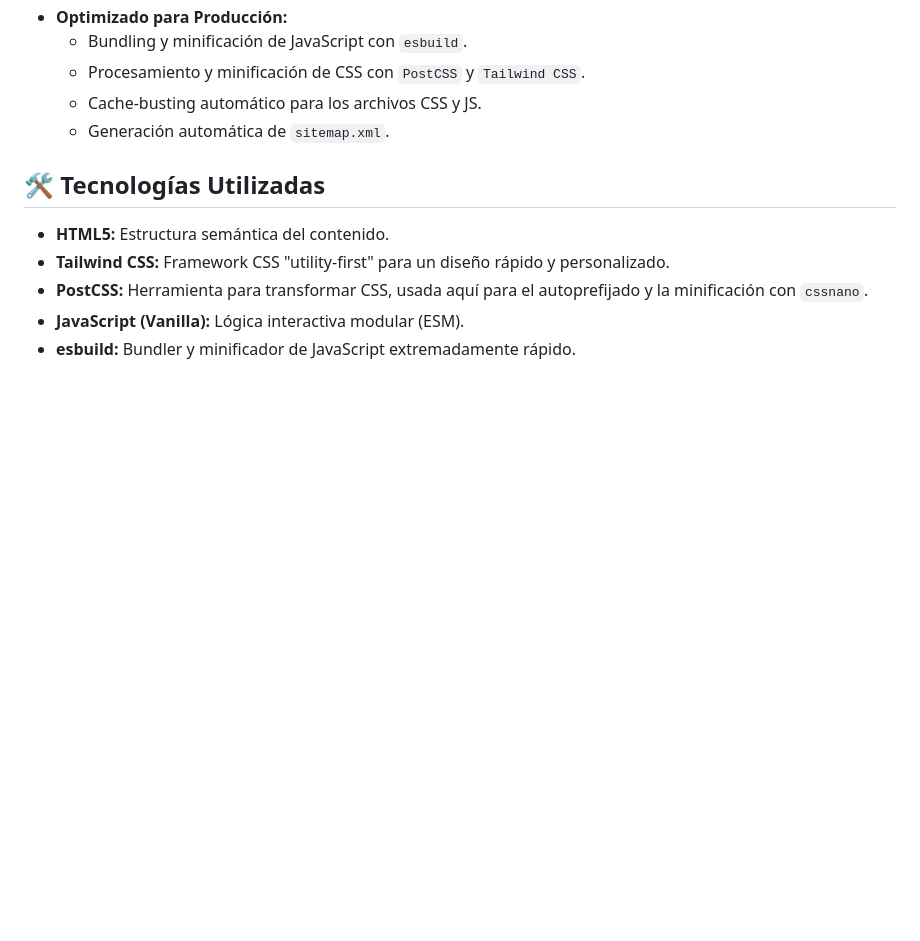
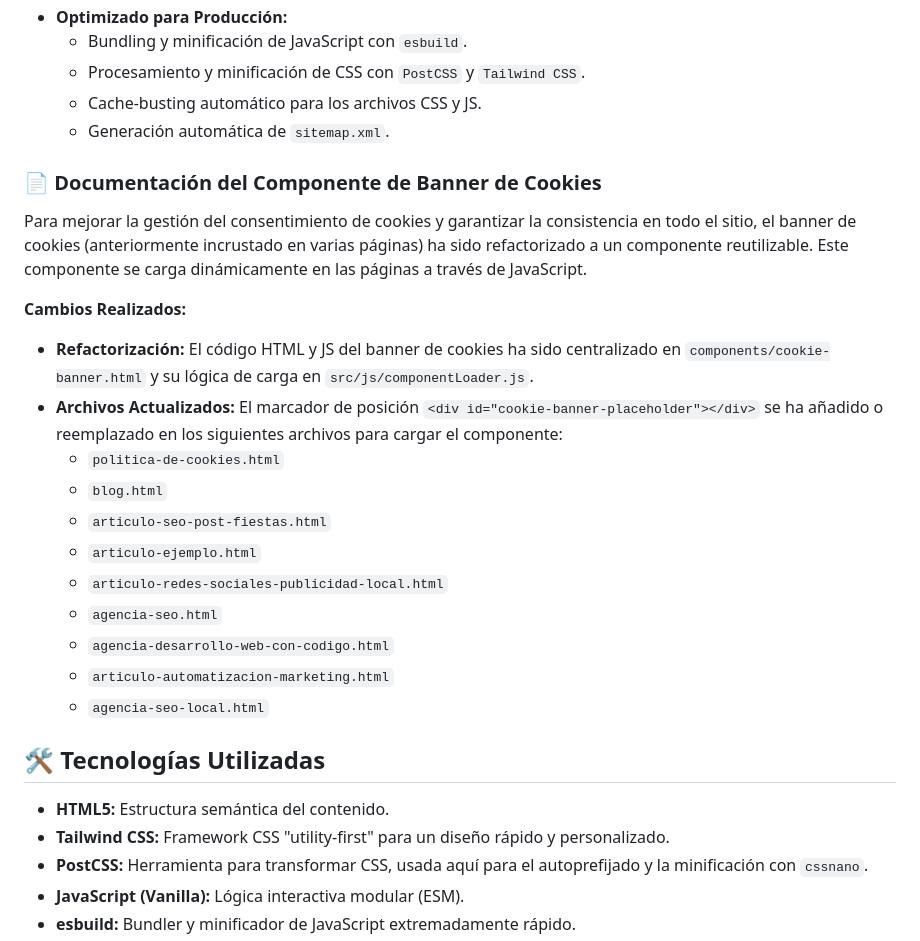
Before and after one commit to nelsonlondonodev/WebAgenciaMkt, a Markdown page: README.md, the part around the change. Rendered like a GitHub page; blank space fills up the shorter version.

Commit message:
docs(components): document cookie banner component implementation

```diff
--- a/README.md
+++ b/README.md
@@ -14,6 +14,24 @@ Este es el repositorio del código fuente de mi página web profesional, un siti
     -   Procesamiento y minificación de CSS con `PostCSS` y `Tailwind CSS`.
     -   Cache-busting automático para los archivos CSS y JS.
     -   Generación automática de `sitemap.xml`.
+
+### 📄 Documentación del Componente de Banner de Cookies
+
+Para mejorar la gestión del consentimiento de cookies y garantizar la consistencia en todo el sitio, el banner de cookies (anteriormente incrustado en varias páginas) ha sido refactorizado a un componente reutilizable. Este componente se carga dinámicamente en las páginas a través de JavaScript.
+
+**Cambios Realizados:**
+
+*   **Refactorización:** El código HTML y JS del banner de cookies ha sido centralizado en `components/cookie-banner.html` y su lógica de carga en `src/js/componentLoader.js`.
+*   **Archivos Actualizados:** El marcador de posición `<div id="cookie-banner-placeholder"></div>` se ha añadido o reemplazado en los siguientes archivos para cargar el componente:
+    *   `politica-de-cookies.html`
+    *   `blog.html`
+    *   `articulo-seo-post-fiestas.html`
+    *   `articulo-ejemplo.html`
+    *   `articulo-redes-sociales-publicidad-local.html`
+    *   `agencia-seo.html`
+    *   `agencia-desarrollo-web-con-codigo.html`
+    *   `articulo-automatizacion-marketing.html`
+    *   `agencia-seo-local.html`
 
 ## 🛠️ Tecnologías Utilizadas
 
```
